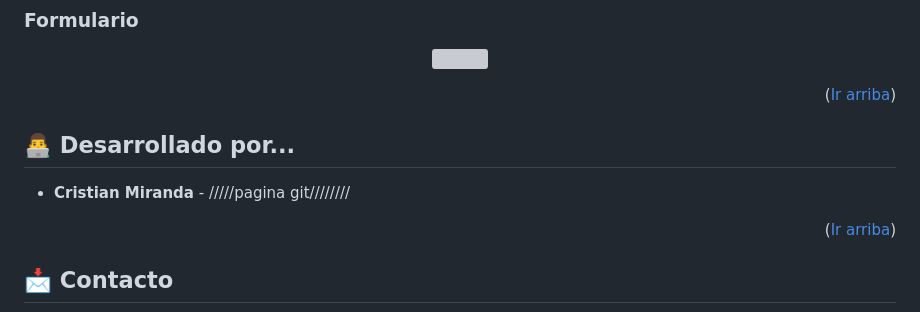
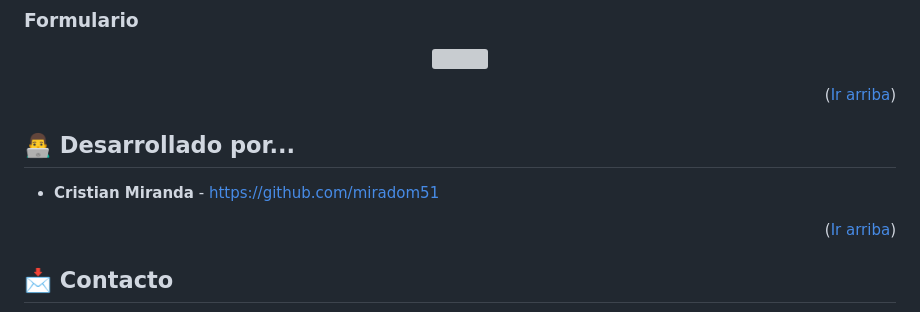
Before and after one commit to miradom51/tp-1-codo-a-codo, a Markdown page: README.md, the part around the change. GitHub-like rendering; grey boxes are pictures that could not be loaded.

```diff
--- a/README.md
+++ b/README.md
@@ -104,7 +104,7 @@
 <!-- DESARROLLADO POR -->
   <a name="desarrollado"></a>
   ## 👨‍💻 Desarrollado por...
-  * **Cristian Miranda** - /////pagina git////////
+  * **Cristian Miranda** - https://github.com/miradom51
 
   <p align="right">(<a href="#ir-arriba">Ir arriba</a>)</p>
 
```
